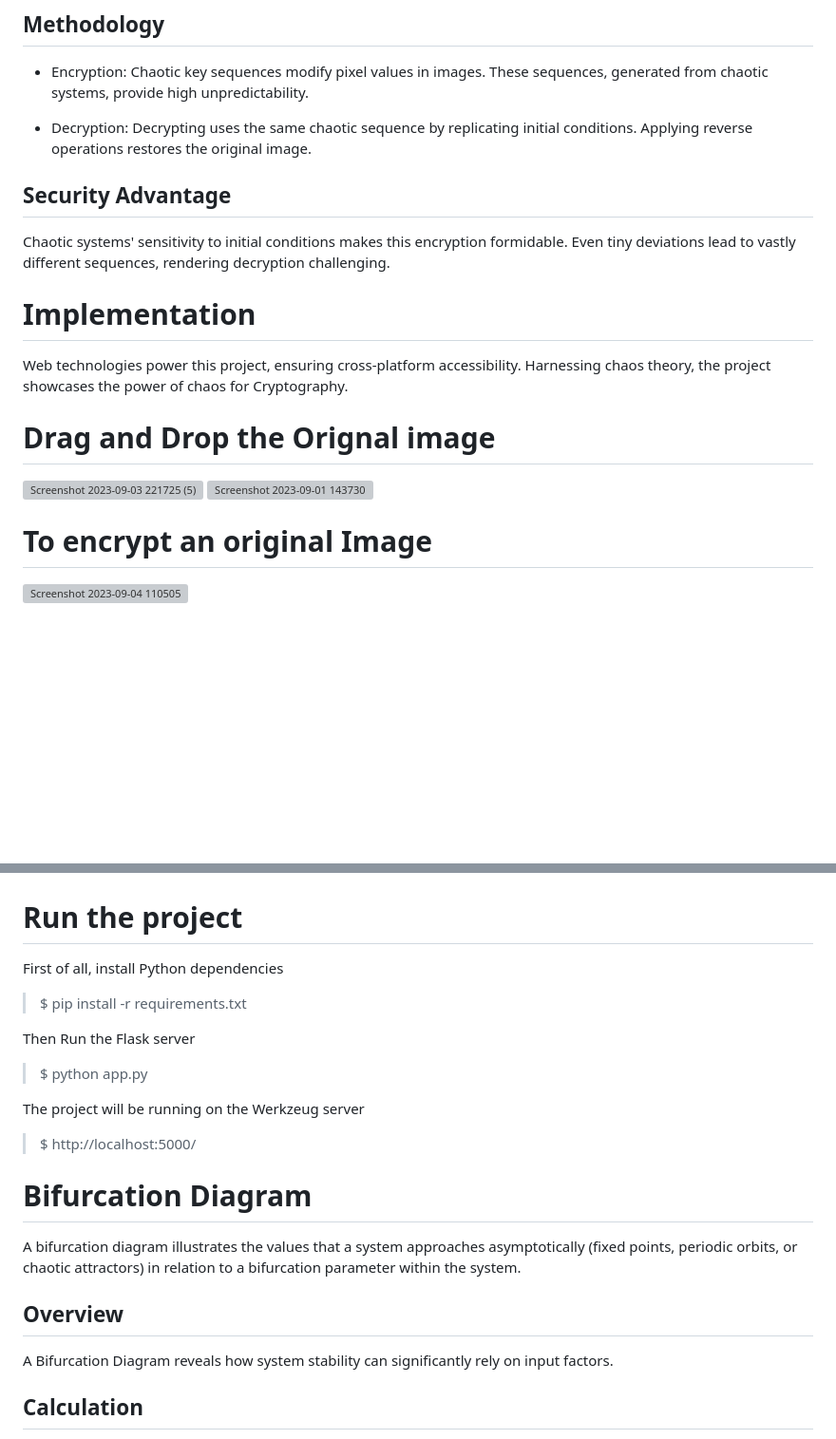
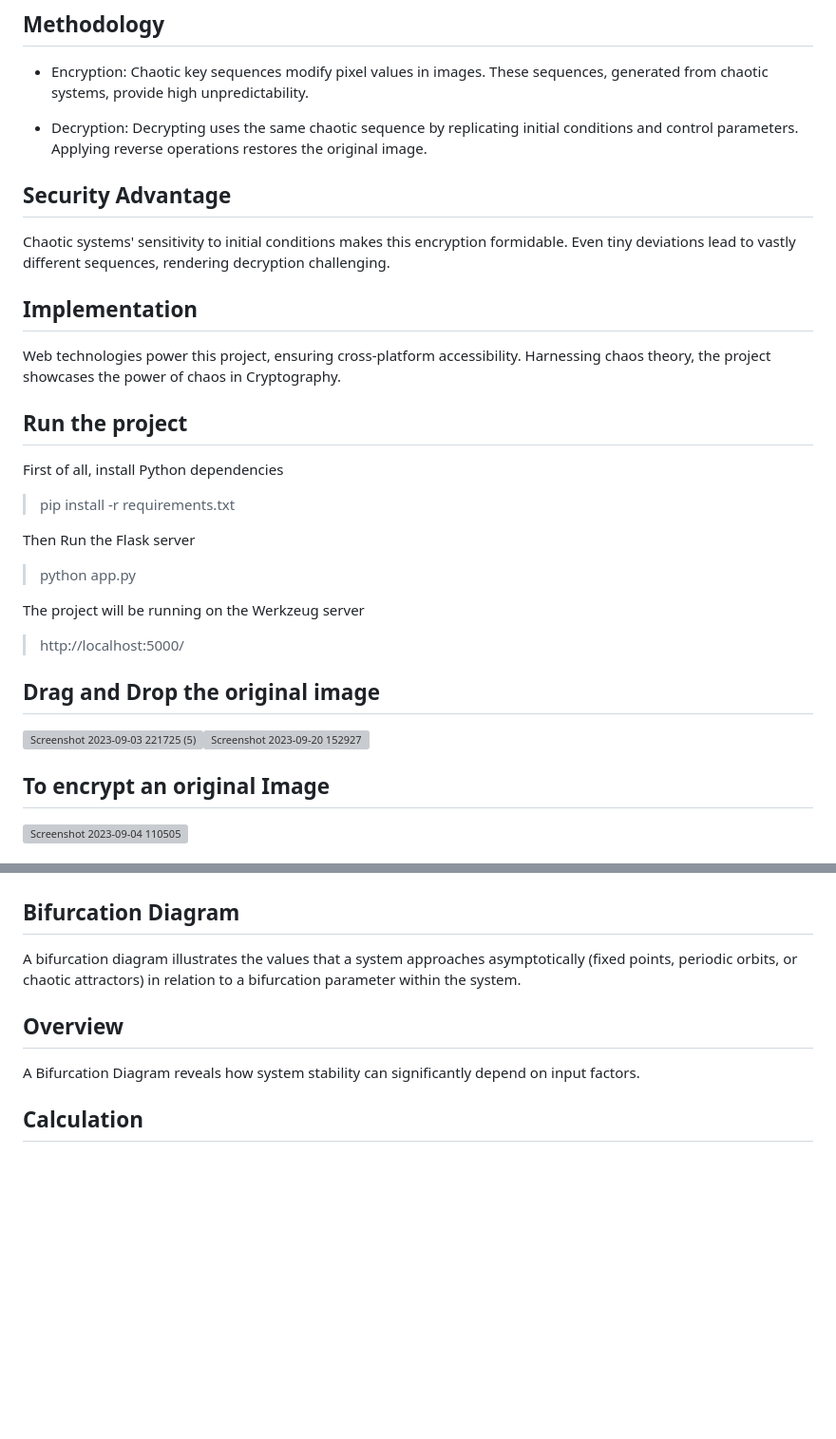
Before and after one commit to kunal9922/EncryptionAndDecryptionUsingChaoticKeySequence, a Markdown page: README.md, 2 parts joined by grey strips. Shown at 95% size. Drawn GitHub-style; blank space fills up the shorter version; grey boxes are pictures that could not be loaded.

```diff
--- a/README.md
+++ b/README.md
@@ -5,16 +5,27 @@ This project employs chaotic key sequences for encryption and decryption, enhanc
 ## Methodology
 * Encryption: Chaotic key sequences modify pixel values in images. These sequences, generated from chaotic systems, provide high unpredictability.
 
-* Decryption: Decrypting uses the same chaotic sequence by replicating initial conditions. Applying reverse operations restores the original image.
+* Decryption: Decrypting uses the same chaotic sequence by replicating initial conditions and control parameters. Applying reverse operations restores the original image.
 
 ## Security Advantage
 Chaotic systems' sensitivity to initial conditions makes this encryption formidable. Even tiny deviations lead to vastly different sequences, rendering decryption challenging.
 
-# Implementation
-Web technologies power this project, ensuring cross-platform accessibility. Harnessing chaos theory, the project showcases the power of chaos for Cryptography.
-# Drag and Drop the Orignal image
-![Screenshot 2023-09-03 221725 (5)](https://github.com/kunal9922/EncryptionandDecryptionusingChaoticKeySequence/assets/53283003/0ce6a445-37bd-455e-8e02-58534eb5ff31) ![Screenshot 2023-09-01 143730](https://github.com/kunal9922/EncryptionandDecryptionusingChaoticKeySequence/assets/53283003/3c5f58d6-4d35-47f6-87b6-f90f27533a94)
+## Implementation
+Web technologies power this project, ensuring cross-platform accessibility. Harnessing chaos theory, the project showcases the power of chaos in Cryptography.
 
-# To encrypt an original Image
+## Run the project
+First of all, install Python dependencies
+> pip install -r requirements.txt
+
+Then Run the Flask server
+> python app.py
+
+The project will be running on the Werkzeug server
+> http://localhost:5000/
+
+## Drag and Drop the original image
+![Screenshot 2023-09-03 221725 (5)](https://github.com/kunal9922/EncryptionandDecryptionusingChaoticKeySequence/assets/53283003/0ce6a445-37bd-455e-8e02-58534eb5ff31)![Screenshot 2023-09-20 152927](https://github.com/kunal9922/EncryptionandDecryptionusingChaoticKeySequence/assets/53283003/cb98b692-14b8-41ab-8960-1ad8405a49ea)
+
+## To encrypt an original Image
 ![Screenshot 2023-09-04 110505](https://github.com/kunal9922/EncryptionandDecryptionusingChaoticKeySequence/assets/53283003/d3abfbf8-a3d3-4619-a257-a4758773c04b)
 
@@ -34,21 +45,11 @@ Each pixel of an image gets many keys for encryption which is why this algorithm
 ## Full pipeline of encryption and decryption
 ![](dataSet/Example-of-an-embedded-encryption-scheme-real-time-image-encryption-based-a-chaotic-key.png)
 
-# Run the project
-First of all, install Python dependencies
-> $ pip install -r requirements.txt
-
-Then Run the Flask server
-> $ python app.py
-
-The project will be running on the Werkzeug server
-> $ http://localhost:5000/
-
-# Bifurcation Diagram
+## Bifurcation Diagram
 A bifurcation diagram illustrates the values that a system approaches asymptotically (fixed points, periodic orbits, or chaotic attractors) in relation to a bifurcation parameter within the system.
 
 ## Overview
-A Bifurcation Diagram reveals how system stability can significantly rely on input factors.
+A Bifurcation Diagram reveals how system stability can significantly depend on input factors.
 
 ## Calculation
 The diagram is generated by iterating a given equation over a defined range of r values for a set number of iterations. The equation's results are then plotted, with each r on the x-axis and the corresponding x values on the y-axis.
```
Also changed, not shown: other parts of README.md (+6 -6 lines).
